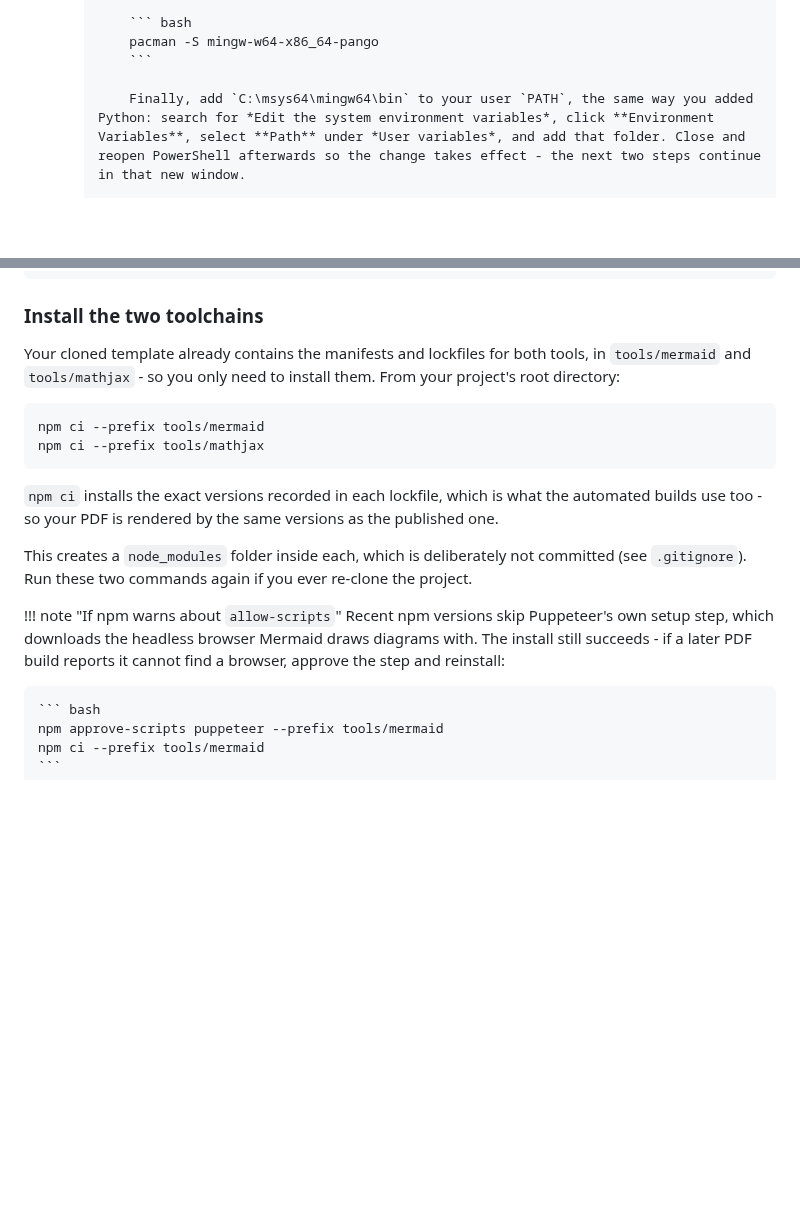
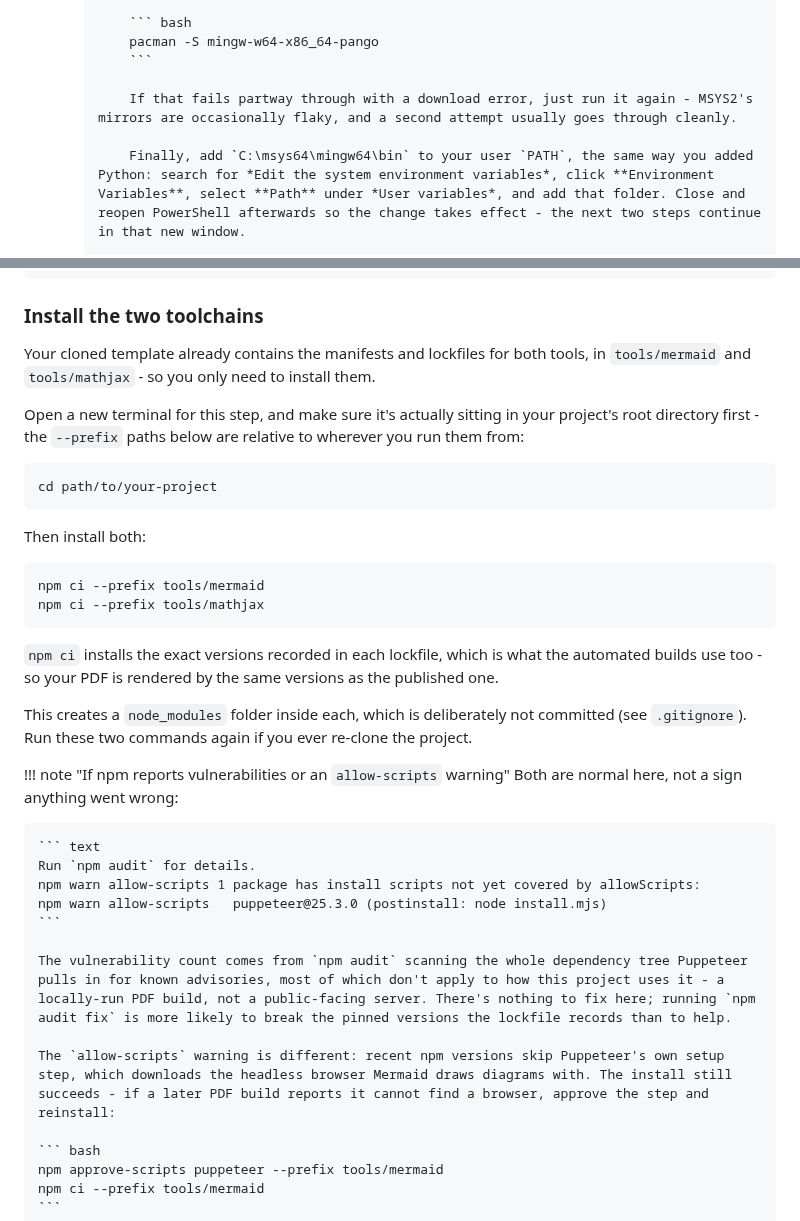
Before and after one commit to buckwem/prodockit-userguide, a Markdown page: docs/installtooling.md, 2 parts joined by grey strips. Drawn GitHub-style; blank space fills up the shorter version.

Commit message:
#83 items 6-9: pacman retry, npm/vale cd reminders, audit warning
#83.6: A note that a pacman download failure is worth just retrying -
MSYS2's mirrors are occasionally flaky, and a second attempt commonly
succeeds without changing anything.

#83.7: "Install the two toolchains" now tells the reader to open a
new terminal and cd into the project root before npm ci, with a code
block for it - the --prefix paths are relative to wherever the
command runs from, and a stray terminal left over from an earlier
step is easy to run this in by mistake.

#83.8: Extended the existing allow-scripts note to also cover the
npm audit vulnerability count npm prints alongside it - both read as
alarming to someone following this for the first time. Explained why
neither needs action here: the audit scans Puppeteer's whole
dependency tree for advisories mostly irrelevant to a local PDF
build, and npm audit fix is more likely to fight the lockfile's
pinned versions than help.

#83.9: Same open-a-new-terminal-and-cd treatment for vale sync in
additionaltooling.md, matching #83.7's pattern.

Co-Authored-By: Claude Sonnet 5 <noreply@anthropic.com>

````diff
--- a/docs/installtooling.md
+++ b/docs/installtooling.md
@@ -817,6 +817,8 @@ The instructions below are for installing Python 3.12 or later. If you have an o
                 pacman -S mingw-w64-x86_64-pango
                 ```
 
+                If that fails partway through with a download error, just run it again - MSYS2's mirrors are occasionally flaky, and a second attempt usually goes through cleanly.
+
                 Finally, add `C:\msys64\mingw64\bin` to your user `PATH`, the same way you added Python: search for *Edit the system environment variables*, click **Environment Variables**, select **Path** under *User variables*, and add that folder. Close and reopen PowerShell afterwards so the change takes effect - the next two steps continue in that new window.
 
                 !!! note "No virtual environment to reactivate yet"
@@ -1066,7 +1068,15 @@ v22.14.0
 
 ### Install the two toolchains
 
-Your cloned template already contains the manifests and lockfiles for both tools, in `tools/mermaid` and `tools/mathjax` - so you only need to install them. From your project's root directory:
+Your cloned template already contains the manifests and lockfiles for both tools, in `tools/mermaid` and `tools/mathjax` - so you only need to install them.
+
+Open a new terminal for this step, and make sure it's actually sitting in your project's root directory first - the `--prefix` paths below are relative to wherever you run them from:
+
+``` bash
+cd path/to/your-project
+```
+
+Then install both:
 
 ``` bash
 npm ci --prefix tools/mermaid
@@ -1077,8 +1087,18 @@ npm ci --prefix tools/mathjax
 
 This creates a `node_modules` folder inside each, which is deliberately not committed (see `.gitignore`). Run these two commands again if you ever re-clone the project.
 
-!!! note "If npm warns about `allow-scripts`"
-    Recent npm versions skip Puppeteer's own setup step, which downloads the headless browser Mermaid draws diagrams with. The install still succeeds - if a later PDF build reports it cannot find a browser, approve the step and reinstall:
+!!! note "If npm reports vulnerabilities or an `allow-scripts` warning"
+    Both are normal here, not a sign anything went wrong:
+
+    ``` text
+    Run `npm audit` for details.
+    npm warn allow-scripts 1 package has install scripts not yet covered by allowScripts:
+    npm warn allow-scripts   puppeteer@25.3.0 (postinstall: node install.mjs)
+    ```
+
+    The vulnerability count comes from `npm audit` scanning the whole dependency tree Puppeteer pulls in for known advisories, most of which don't apply to how this project uses it - a locally-run PDF build, not a public-facing server. There's nothing to fix here; running `npm audit fix` is more likely to break the pinned versions the lockfile records than to help.
+
+    The `allow-scripts` warning is different: recent npm versions skip Puppeteer's own setup step, which downloads the headless browser Mermaid draws diagrams with. The install still succeeds - if a later PDF build reports it cannot find a browser, approve the step and reinstall:
 
     ``` bash
     npm approve-scripts puppeteer --prefix tools/mermaid
````
Also changed, not shown: docs/additionaltooling.md (+7 -1 lines).
